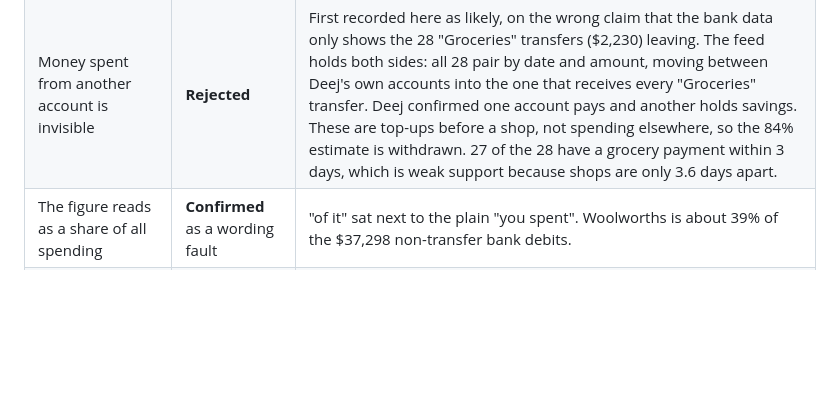
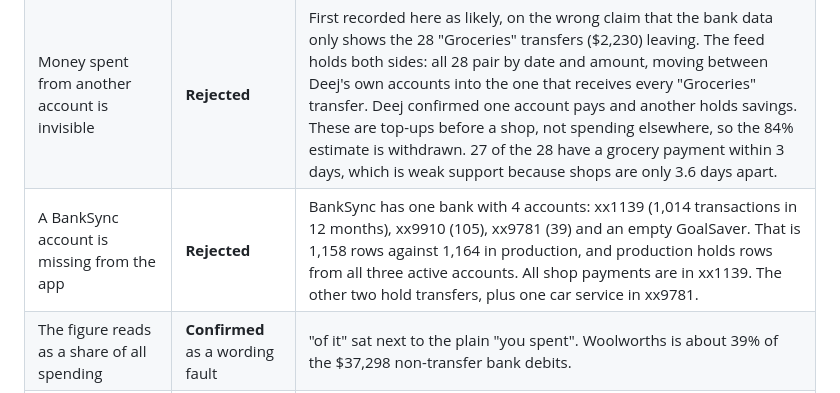
Before and after one commit to Deejpotter/groceries-spend-visualiser, a Markdown page: docs/investigations/2026-10-31-spend-double-counting.md, the part around the change. GitHub-like rendering; blank space fills up the shorter version.

Commit message:
docs: record the BankSync account check
- List the four accounts and their transaction counts
- Confirm production already holds every active account

```diff
--- a/docs/investigations/2026-10-31-spend-double-counting.md
+++ b/docs/investigations/2026-10-31-spend-double-counting.md
@@ -33,6 +33,7 @@ to 2026-10-28.
 | Refunds are ignored | **Rejected** | No grocery credits exist in the bank data. |
 | Grocery shops are missed by the merchant patterns | **Minor** | `STE SUPERMARKET` $169.27 is unclassified. Adding it changes the share by about 1 point. |
 | Money spent from another account is invisible | **Rejected** | First recorded here as likely, on the wrong claim that the bank data only shows the 28 "Groceries" transfers ($2,230) leaving. The feed holds both sides: all 28 pair by date and amount, moving between Deej's own accounts into the one that receives every "Groceries" transfer. Deej confirmed one account pays and another holds savings. These are top-ups before a shop, not spending elsewhere, so the 84% estimate is withdrawn. 27 of the 28 have a grocery payment within 3 days, which is weak support because shops are only 3.6 days apart. |
+| A BankSync account is missing from the app | **Rejected** | BankSync has one bank with 4 accounts: xx1139 (1,014 transactions in 12 months), xx9910 (105), xx9781 (39) and an empty GoalSaver. That is 1,158 rows against 1,164 in production, and production holds rows from all three active accounts. All shop payments are in xx1139. The other two hold transfers, plus one car service in xx9781. |
 | The figure reads as a share of all spending | **Confirmed** as a wording fault | "of it" sat next to the plain "you spent". Woolworths is about 39% of the $37,298 non-transfer bank debits. |
 | Invoices of about 42 to 45 lines lost items | **Likely, unverified** | Those baskets sit $80 to $190 below their bank charge, while small baskets are within about $10. The source invoices were not available to check. Totals no longer depend on this, but product figures may be low. |
 
```
